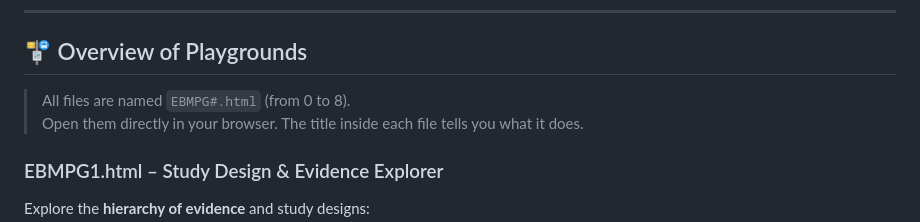
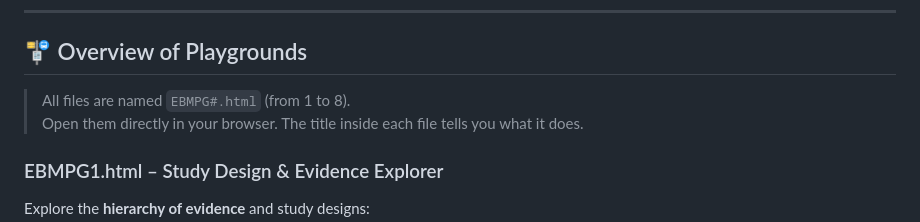
Before and after one commit to yashar-jb/Medical-Statistics-Playground, a Markdown page: README.md, the part around the change. Rendered like a GitHub page.

```diff
--- a/README.md
+++ b/README.md
@@ -9,7 +9,7 @@ They’re designed for **live teaching**: move sliders, change numbers, and inst
 
 ## 🚏 Overview of Playgrounds
 
-> All files are named `EBMPG#.html` (from 0 to 8).
+> All files are named `EBMPG#.html` (from 1 to 8).
 > Open them directly in your browser. The title inside each file tells you what it does.
 
 
```
